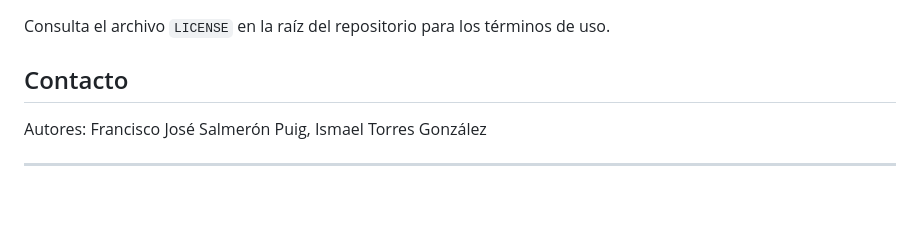
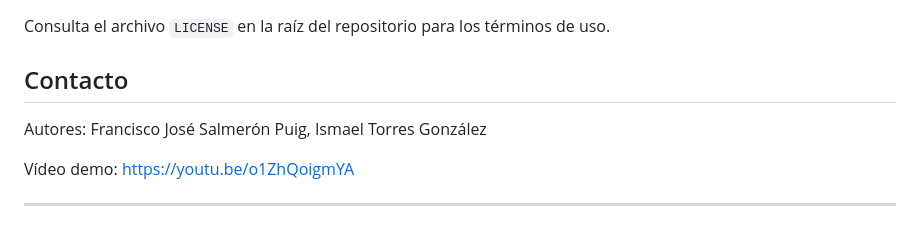
Before and after one commit to Ismaeltg05/DIET-IA, a Markdown page: README.md, the part around the change. Drawn GitHub-style; blank space fills up the shorter version.

Commit message:
docs: add demo video link to README for better user guidance

```diff
--- a/README.md
+++ b/README.md
@@ -365,4 +365,6 @@ Contacto
 
 Autores: Francisco José Salmerón Puig, Ismael Torres González
 
+Vídeo demo: https://youtu.be/o1ZhQoigmYA
+
 ---
```
